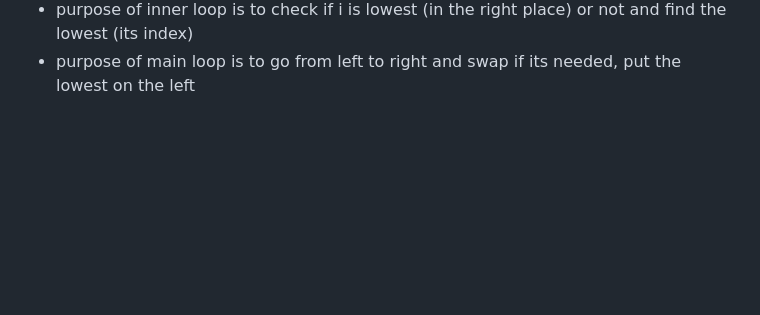
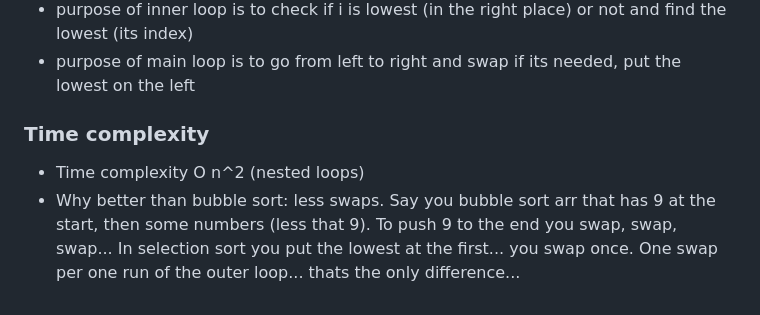
Before and after one commit to Konrad-Jalowy/mycodingnotes, a Markdown page: vanilla-js/algorithms/README.md, the part around the change. Drawn GitHub-style; blank space fills up the shorter version.

```diff
--- a/vanilla-js/algorithms/README.md
+++ b/vanilla-js/algorithms/README.md
@@ -245,3 +245,6 @@ Again, it works like this:
 - if i is not lowest we swap i and j
 - purpose of inner loop is to check if i is lowest (in the right place) or not and find the lowest (its index)
 - purpose of main loop is to go from left to right and swap if its needed, put the lowest on the left
+### Time complexity
+- Time complexity O n^2 (nested loops)
+- Why better than bubble sort: less swaps. Say you bubble sort arr that has 9 at the start, then some numbers (less that 9). To push 9 to the end you swap, swap, swap... In selection sort you put the lowest at the first... you swap once. One swap per one run of the outer loop... thats the only difference...
```
